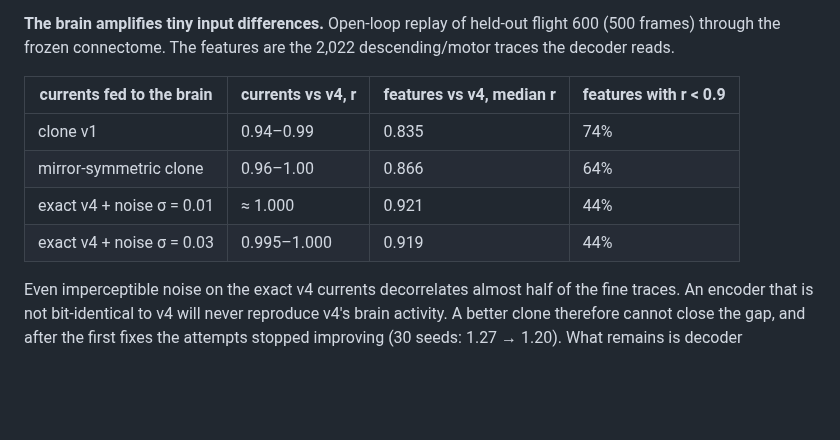
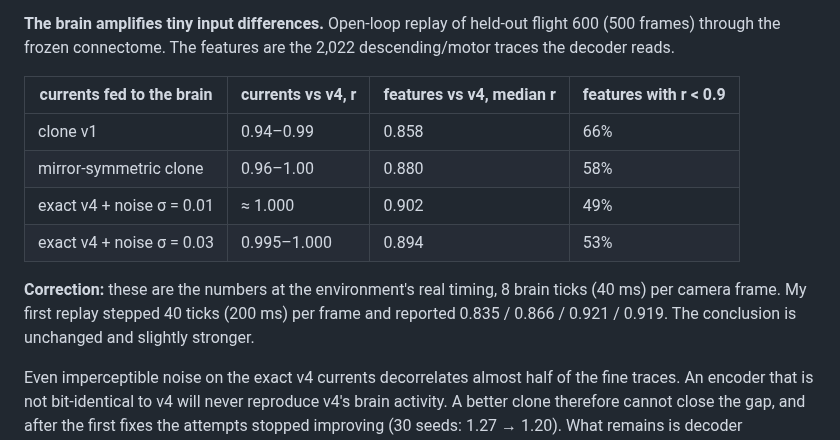
Before and after one commit to garyb9/fly-drone, a Markdown page: docs/results/2026-09-15-encoder-v5-run-decisions.md, the part around the change. GitHub-like rendering; blank space fills up the shorter version.

Commit message:
Correct replay timing in clone diagnosis (8 brain ticks per frame)
Co-Authored-By: Claude Opus 5 <noreply@anthropic.com>
Claude-Session: https://claude.ai/code/session_013ofb1RRE8sLwD6YoXkq2Jy

```diff
--- a/docs/results/2026-09-15-encoder-v5-run-decisions.md
+++ b/docs/results/2026-09-15-encoder-v5-run-decisions.md
@@ -295,10 +295,13 @@ connectome. The features are the 2,022 descending/motor traces the decoder reads
 
 | currents fed to the brain            | currents vs v4, r | features vs v4, median r | features with r < 0.9 |
 | ------------------------------------ | ----------------- | ------------------------ | --------------------- |
-| clone v1                             | 0.94–0.99         | 0.835                    | 74%                   |
-| mirror-symmetric clone               | 0.96–1.00         | 0.866                    | 64%                   |
-| exact v4 + noise σ = 0.01            | ≈ 1.000           | 0.921                    | 44%                   |
-| exact v4 + noise σ = 0.03            | 0.995–1.000       | 0.919                    | 44%                   |
+| clone v1                             | 0.94–0.99         | 0.858                    | 66%                   |
+| mirror-symmetric clone               | 0.96–1.00         | 0.880                    | 58%                   |
+| exact v4 + noise σ = 0.01            | ≈ 1.000           | 0.902                    | 49%                   |
+| exact v4 + noise σ = 0.03            | 0.995–1.000       | 0.894                    | 53%                   |
+
+**Correction:** these are the numbers at the environment's real timing, 8 brain ticks (40 ms) per camera frame. My first replay
+stepped 40 ticks (200 ms) per frame and reported 0.835 / 0.866 / 0.921 / 0.919. The conclusion is unchanged and slightly stronger.
 
 Even imperceptible noise on the exact v4 currents decorrelates almost half of the fine traces. An encoder that is not
 bit-identical to v4 will never reproduce v4's brain activity. A better clone therefore cannot close the gap, and after the first
```
